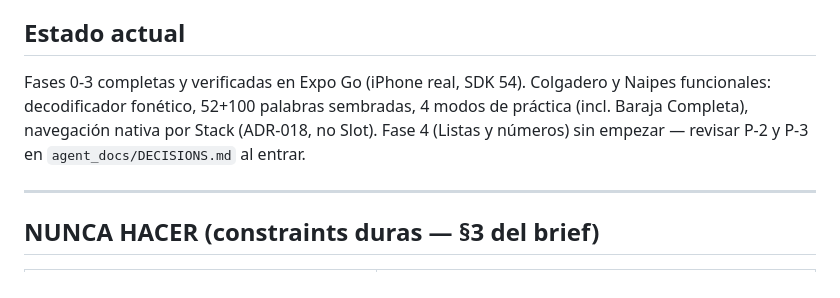
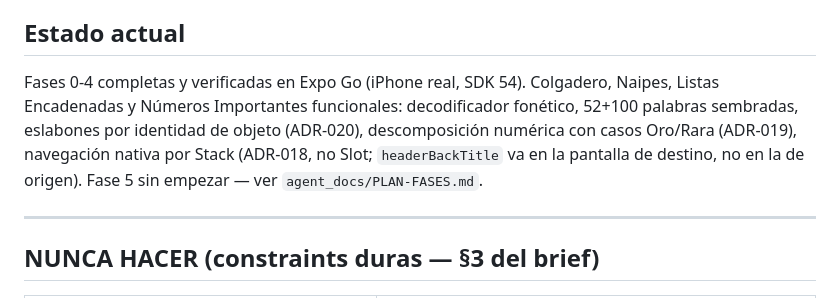
Before and after one commit to Jedi-Master-Teban/ancla-memory-trainer, a Markdown page: CLAUDE.md, the part around the change. Drawn GitHub-style.

Commit message:
docs(fase-4): cerrar Fase 4 — actualizar Estado actual en CLAUDE.md
Co-Authored-By: Claude Sonnet 5 <noreply@anthropic.com>

```diff
--- a/CLAUDE.md
+++ b/CLAUDE.md
@@ -107,11 +107,12 @@ vía Expo Go. Nunca avanzar con la fase anterior en estado dudoso.
 
 ## Estado actual
 
-Fases 0-3 completas y verificadas en Expo Go (iPhone real, SDK 54). Colgadero y
-Naipes funcionales: decodificador fonético, 52+100 palabras sembradas, 4 modos de
-práctica (incl. Baraja Completa), navegación nativa por Stack (ADR-018, no Slot).
-Fase 4 (Listas y números) sin empezar — revisar P-2 y P-3 en
-`agent_docs/DECISIONS.md` al entrar.
+Fases 0-4 completas y verificadas en Expo Go (iPhone real, SDK 54). Colgadero,
+Naipes, Listas Encadenadas y Números Importantes funcionales: decodificador
+fonético, 52+100 palabras sembradas, eslabones por identidad de objeto
+(ADR-020), descomposición numérica con casos Oro/Rara (ADR-019), navegación
+nativa por Stack (ADR-018, no Slot; `headerBackTitle` va en la pantalla de
+destino, no en la de origen). Fase 5 sin empezar — ver `agent_docs/PLAN-FASES.md`.
 
 ---
 
```
